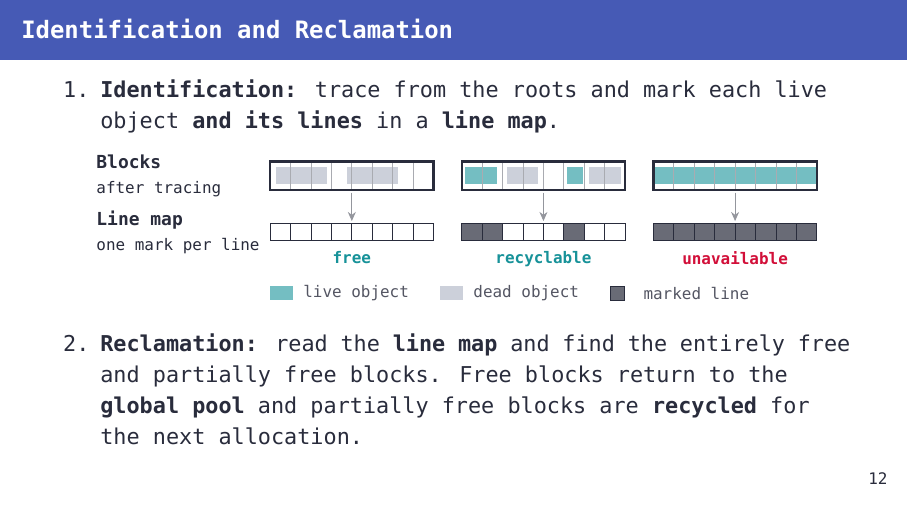
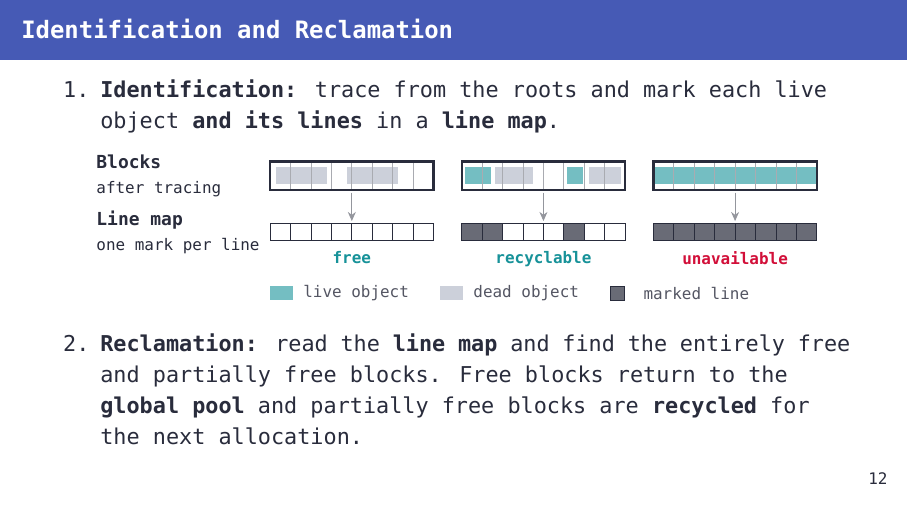
Before and after one commit to szbmrk/system-software-2026, LaTeX slides (presentation/latex/main.tex): page 16 of 41. Compiled offline with XeLaTeX; a missing font is replaced by an installed copy or a similar font.

Commit message:
docs: fix line map diagram

```diff
--- a/presentation/latex/main.tex
+++ b/presentation/latex/main.tex
@@ -613,8 +613,8 @@ Space Efficiency, Fast Collection, and Mutator Performance}
 		\draw[unmarked] (5.72, -0.9) rectangle ++(0.36, 0.3);
 		\node[note, anchor=north, align=center] at (4.64, -0.95) {\textcolor{themeExample}{\textbf{free}}};
 		\draw[map] (4.64, -0.05) -- (4.64, -0.55);
-		\fill[live] (6.64, 0.1) rectangle (7.20, 0.4);
-		\fill[dead] (7.37, 0.1) rectangle (7.93, 0.4);
+		\fill[live] (6.64, 0.1) rectangle (7.10, 0.4);
+		\fill[dead] (7.17, 0.1) rectangle (7.83, 0.4);
 		\fill[live] (8.44, 0.1) rectangle (8.72, 0.4);
 		\fill[dead] (8.83, 0.1) rectangle (9.39, 0.4);
 		\draw[lineSep] (6.94, 0) -- ++(0, 0.5);
```
Also changed, not shown: presentation/latex/main.pdf.
